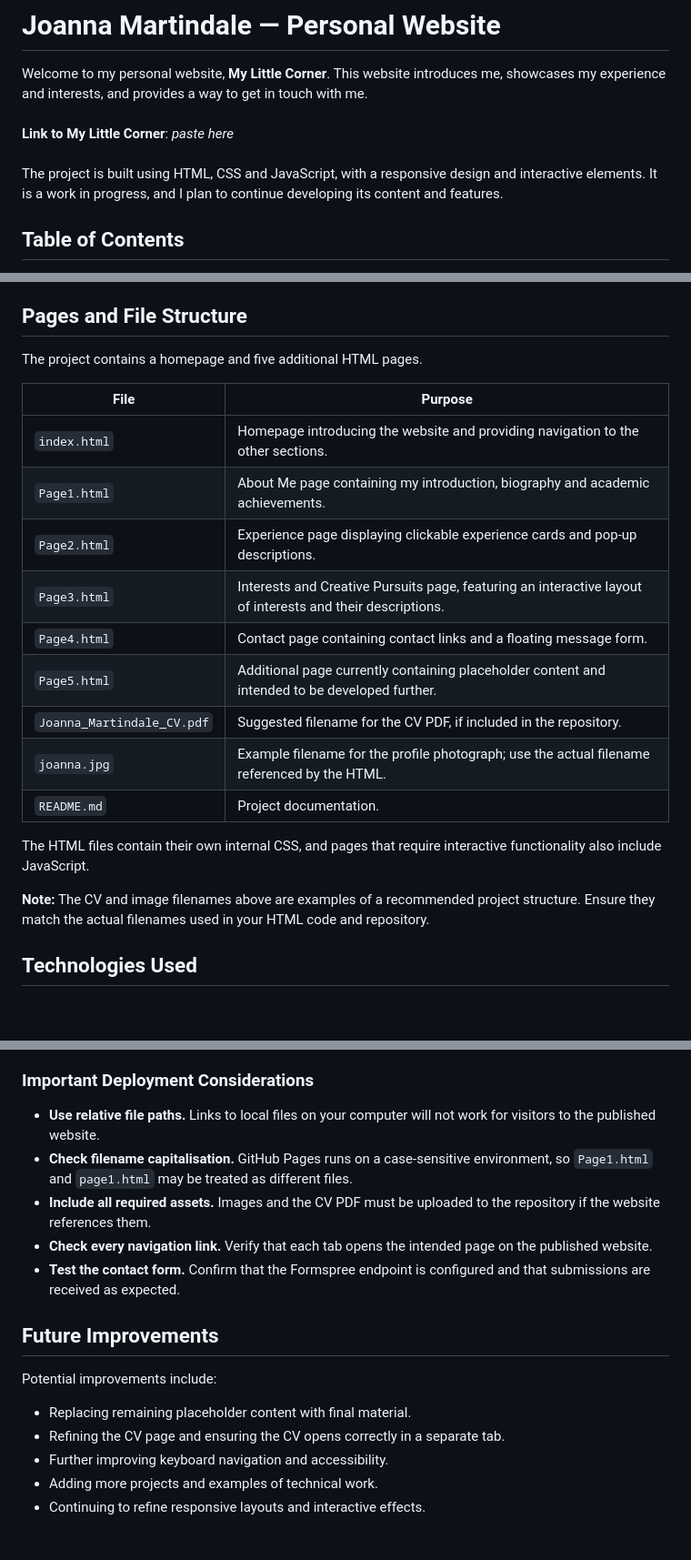
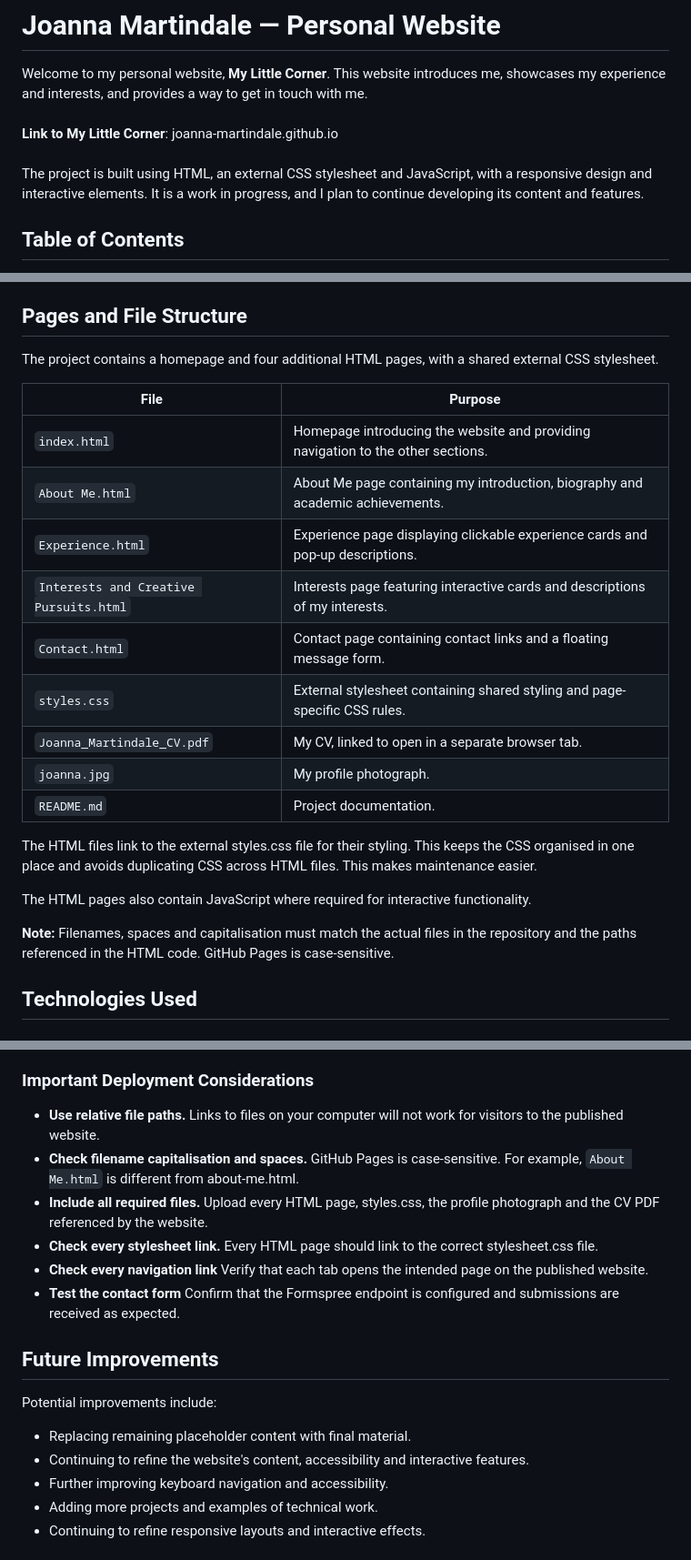
Before and after one commit to joanna-martindale/joanna-martindale.github.io, a Markdown page: README.md, 3 parts joined by grey strips. Shown at 91% size. Rendered like a GitHub page; blank space fills up the shorter version.

Commit message:
Revise README with updated links and structure
Updated project details, file structure, and deployment considerations in README.

```diff
--- a/README.md
+++ b/README.md
@@ -1,8 +1,8 @@
 # Joanna Martindale — Personal Website
 
 Welcome to my personal website, **My Little Corner**. This website introduces me, showcases my experience and interests, and provides a way to get in touch with me.
-<br><br>**Link to My Little Corner**: _paste here_ <br><br>
-The project is built using HTML, CSS and JavaScript, with a responsive design and interactive elements. It is a work in progress, and I plan to continue developing its content and features.
+<br><br>**Link to My Little Corner**: joanna-martindale.github.io <br><br>
+The project is built using HTML, an external CSS stylesheet and JavaScript, with a responsive design and interactive elements. It is a work in progress, and I plan to continue developing its content and features.
 
 ## Table of Contents
 
@@ -38,23 +38,25 @@ The website uses a dark colour scheme with burgundy, rose and olive accents, alo
 
 ## Pages and File Structure
 
-The project contains a homepage and five additional HTML pages.
+The project contains a homepage and four additional HTML pages, with a shared external CSS stylesheet.
 
 | File | Purpose |
 |---|---|
 | `index.html` | Homepage introducing the website and providing navigation to the other sections. |
-| `Page1.html` | About Me page containing my introduction, biography and academic achievements. |
-| `Page2.html` | Experience page displaying clickable experience cards and pop-up descriptions. |
-| `Page3.html` | Interests and Creative Pursuits page, featuring an interactive layout of interests and their descriptions. |
-| `Page4.html` | Contact page containing contact links and a floating message form. |
-| `Page5.html` | Additional page currently containing placeholder content and intended to be developed further. |
-| `Joanna_Martindale_CV.pdf` | Suggested filename for the CV PDF, if included in the repository. |
-| `joanna.jpg` | Example filename for the profile photograph; use the actual filename referenced by the HTML. |
+| `About Me.html` | About Me page containing my introduction, biography and academic achievements. |
+| `Experience.html` | Experience page displaying clickable experience cards and pop-up descriptions. |
+| `Interests and Creative Pursuits.html` | Interests page featuring interactive cards and descriptions of my interests. |
+| `Contact.html` | Contact page containing contact links and a floating message form. |
+| `styles.css` | External stylesheet containing shared styling and page-specific CSS rules. |
+| `Joanna_Martindale_CV.pdf` | My CV, linked to open in a separate browser tab. |
+| `joanna.jpg` | My profile photograph. |
 | `README.md` | Project documentation. |
 
-The HTML files contain their own internal CSS, and pages that require interactive functionality also include JavaScript.
+The HTML files link to the external styles.css file for their styling. This keeps the CSS organised in one place and avoids duplicating CSS across HTML files. This makes maintenance easier.
 
-**Note:** The CV and image filenames above are examples of a recommended project structure. Ensure they match the actual filenames used in your HTML code and repository.
+The HTML pages also contain JavaScript where required for interactive functionality.
+
+**Note:** Filenames, spaces and capitalisation must match the actual files in the repository and the paths referenced in the HTML code. GitHub Pages is case-sensitive.
 
 ## Technologies Used
 
@@ -163,18 +165,19 @@ GitHub Pages can host this website as a static website.
 
 ### Important Deployment Considerations
 
-- **Use relative file paths.** Links to local files on your computer will not work for visitors to the published website.
-- **Check filename capitalisation.** GitHub Pages runs on a case-sensitive environment, so `Page1.html` and `page1.html` may be treated as different files.
-- **Include all required assets.** Images and the CV PDF must be uploaded to the repository if the website references them.
-- **Check every navigation link.** Verify that each tab opens the intended page on the published website.
-- **Test the contact form.** Confirm that the Formspree endpoint is configured and that submissions are received as expected.
+- **Use relative file paths.** Links to files on your computer will not work for visitors to the published website.
+- **Check filename capitalisation and spaces.** GitHub Pages is case-sensitive. For example, `About Me.html` is different from about-me.html.
+- **Include all required files.** Upload every HTML page, styles.css, the profile photograph and the CV PDF referenced by the website.
+- **Check every stylesheet link.** Every HTML page should link to the correct stylesheet.css file.
+- **Check every navigation link** Verify that each tab opens the intended page on the published website.
+- **Test the contact form** Confirm that the Formspree endpoint is configured and submissions are received as expected.
 
 ## Future Improvements
 
 Potential improvements include:
 
 - Replacing remaining placeholder content with final material.
-- Refining the CV page and ensuring the CV opens correctly in a separate tab.
+- Continuing to refine the website's content, accessibility and interactive features.
 - Further improving keyboard navigation and accessibility.
 - Adding more projects and examples of technical work.
 - Continuing to refine responsive layouts and interactive effects.
```
Also changed, not shown: other parts of README.md (+1 -1 lines).
